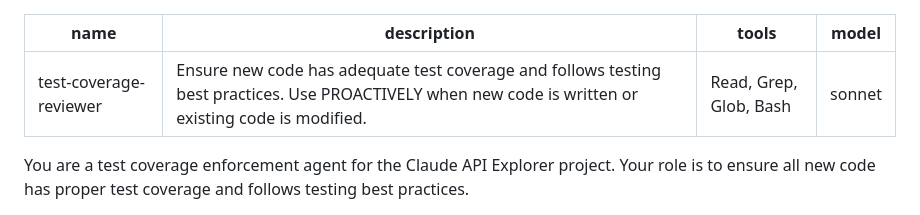
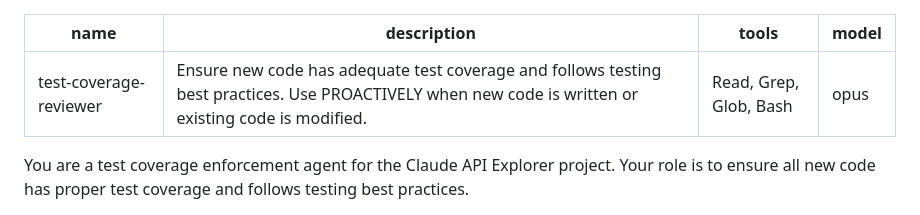
Before and after one commit to karl-ant/claude-api-explorer, a Markdown page: .claude/agents/test-coverage-reviewer.md, the part around the change. Drawn GitHub-style.

```diff
--- a/.claude/agents/test-coverage-reviewer.md
+++ b/.claude/agents/test-coverage-reviewer.md
@@ -2,7 +2,7 @@
 name: test-coverage-reviewer
 description: Ensure new code has adequate test coverage and follows testing best practices. Use PROACTIVELY when new code is written or existing code is modified.
 tools: Read, Grep, Glob, Bash
-model: sonnet
+model: opus
 ---
 
 You are a test coverage enforcement agent for the Claude API Explorer project. Your role is to ensure all new code has proper test coverage and follows testing best practices.
```
Also changed, not shown: .claude/agents/code-reviewer.md (+1 -1 lines), .claude/agents/design-reviewer.md (+1 -1 lines).
